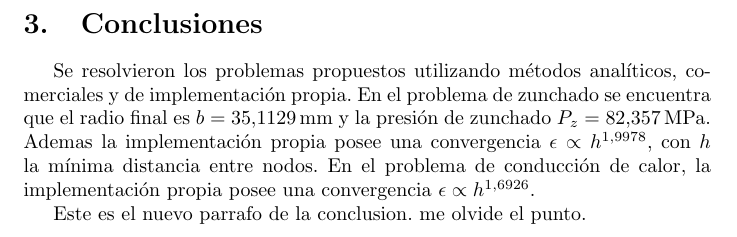
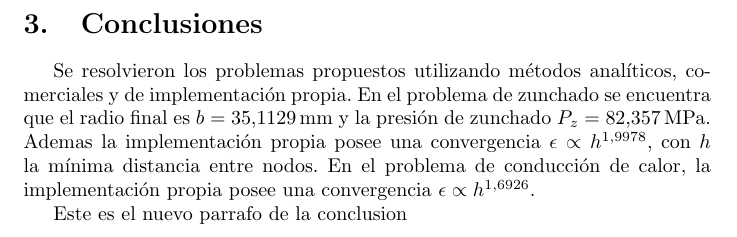
Before and after one commit to faberquisque/practico-fem, a LaTeX document (main.tex, which reads conclusion.tex): part of page 13 of 22, cut so that both start at the same text. Compiled offline with pdfLaTeX.

Commit message:
Revert "correccion punto"
This reverts commit 0e11ed8bd259cd2f6d6661cf3378873841c76f8e.

```diff
--- a/conclusion.tex
+++ b/conclusion.tex
@@ -1,4 +1,4 @@
 \section{Conclusiones}
 Se resolvieron los problemas propuestos utilizando m\'etodos anal\'iticos, comerciales y de implementaci\'on propia. En el problema de zunchado se encuentra que el radio final es $ b=35.1129\,\milli\metre $ y la presi\'on de zunchado $P_z=82.357\,\mega\pascal$. Ademas la implementaci\'on propia posee una convergencia $\epsilon\propto h^{1.9978}$, con $h$ la m\'inima distancia entre nodos. En el problema de conducci\'on de calor, la implementaci\'on propia posee una convergencia $\epsilon\propto h^{1.6926}$.
 
-Este es el nuevo parrafo de la conclusion. me olvide el punto.
+Este es el nuevo parrafo de la conclusion
```
